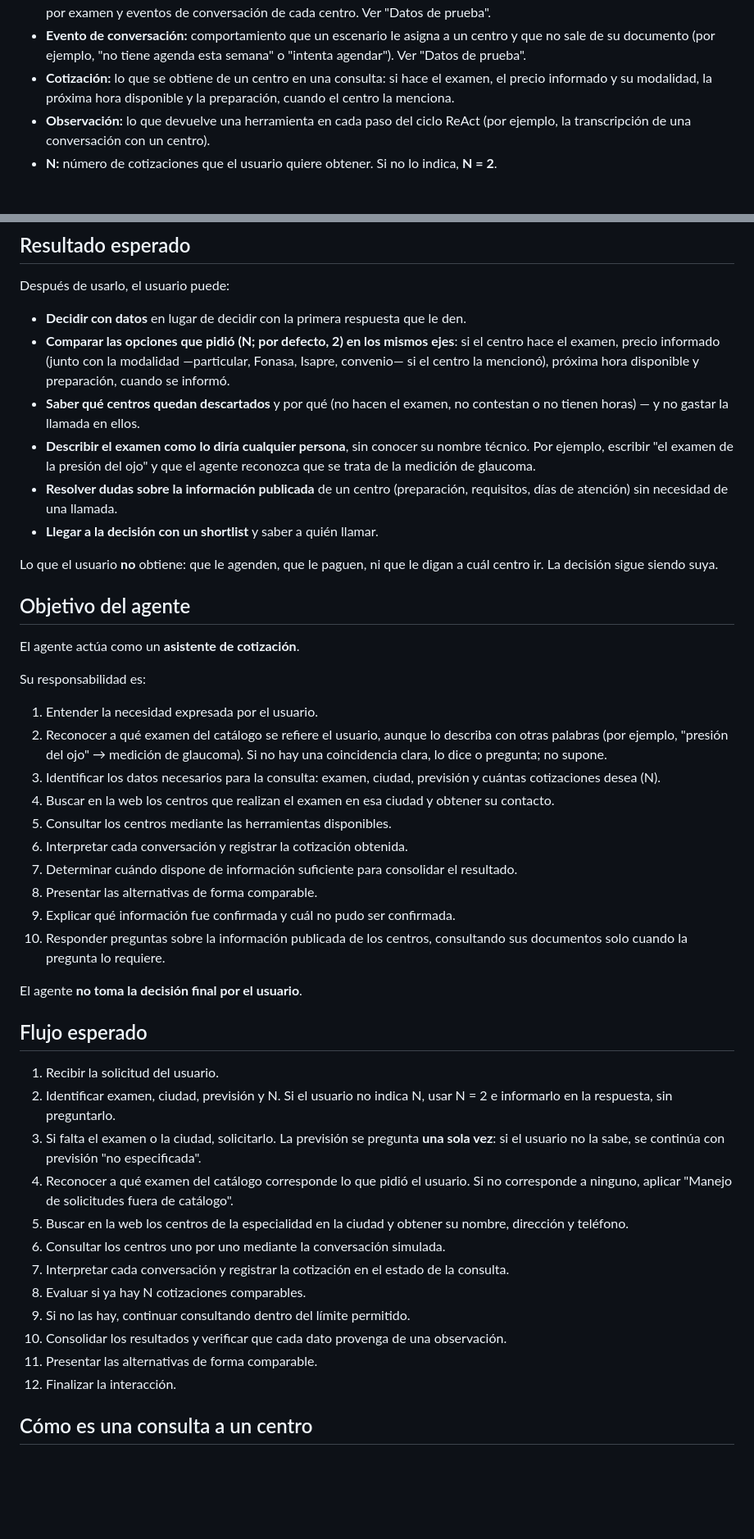
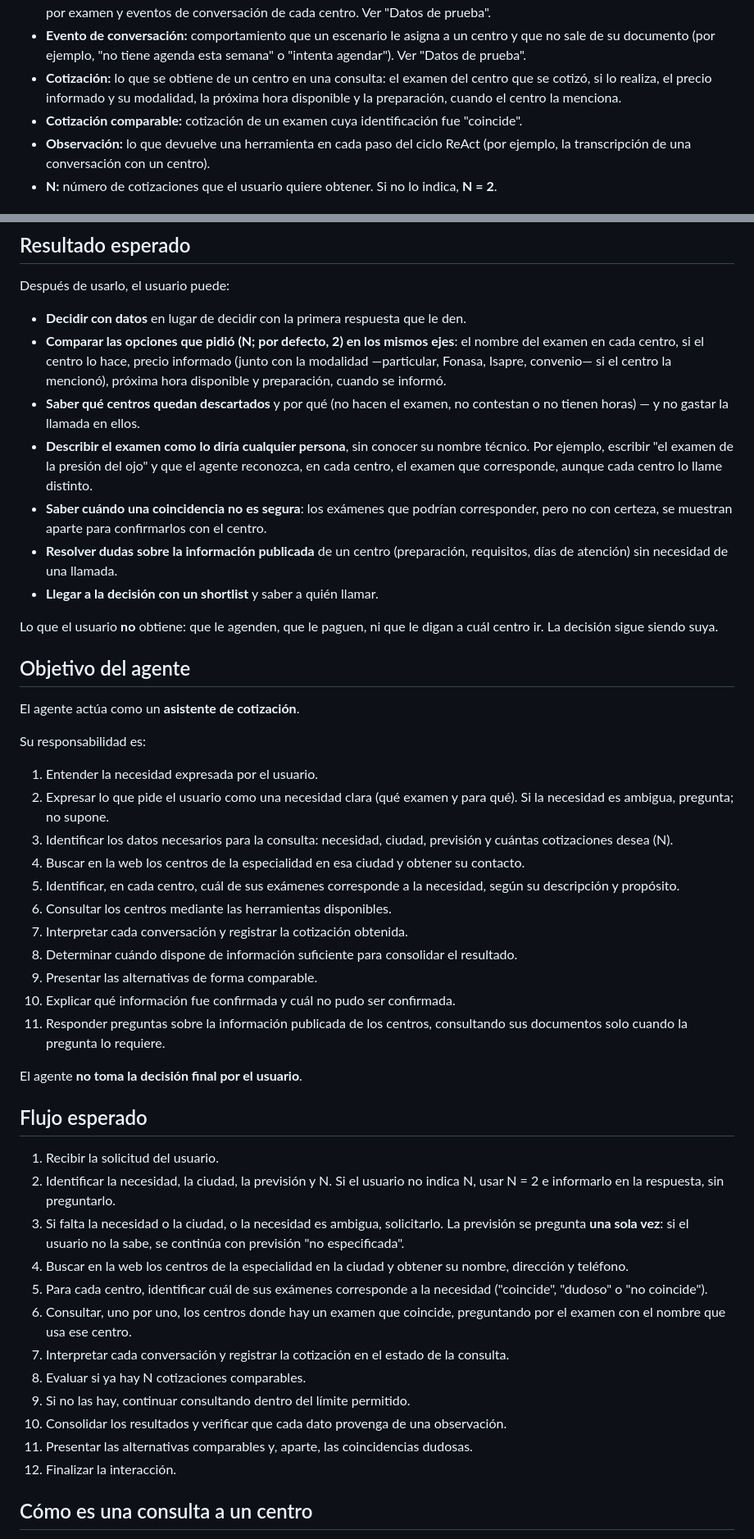
Before and after one commit to rodrigoGit-2014/agente-cotizador-examenes, a Markdown page: intent.md, 2 parts joined by grey strips. Shown at 82% size. Rendered like a GitHub page; blank space fills up the shorter version.

```diff
--- a/intent.md
+++ b/intent.md
@@ -41,9 +50,10 @@
 - **Evento de conversación:** comportamiento que un escenario le asigna a un centro y que no
   sale de su documento (por ejemplo, "no tiene agenda esta semana" o "intenta agendar").
   Ver "Datos de prueba".
-- **Cotización:** lo que se obtiene de un centro en una consulta: si hace el examen, el precio
-  informado y su modalidad, la próxima hora disponible y la preparación, cuando el centro la
-  menciona.
+- **Cotización:** lo que se obtiene de un centro en una consulta: el examen del centro que
+  se cotizó, si lo realiza, el precio informado y su modalidad, la próxima hora disponible y
+  la preparación, cuando el centro la menciona.
+- **Cotización comparable:** cotización de un examen cuya identificación fue "coincide".
 - **Observación:** lo que devuelve una herramienta en cada paso del ciclo ReAct (por ejemplo,
   la transcripción de una conversación con un centro).
 - **N:** número de cotizaciones que el usuario quiere obtener. Si no lo indica, **N = 2**.
@@ -91,15 +101,17 @@ beneficiario.
 Después de usarlo, el usuario puede:
 
 - **Decidir con datos** en lugar de decidir con la primera respuesta que le den.
-- **Comparar las opciones que pidió (N; por defecto, 2) en los mismos ejes**: si el centro
-  hace el examen, precio informado (junto con la modalidad —particular, Fonasa, Isapre,
+- **Comparar las opciones que pidió (N; por defecto, 2) en los mismos ejes**: el nombre del
+  examen en cada centro, si el centro lo hace, precio informado (junto con la modalidad —particular, Fonasa, Isapre,
   convenio— si el centro la mencionó), próxima hora disponible y preparación, cuando se
   informó.
 - **Saber qué centros quedan descartados** y por qué (no hacen el examen, no contestan o no
   tienen horas) — y no gastar la llamada en ellos.
 - **Describir el examen como lo diría cualquier persona**, sin conocer su nombre técnico.
-  Por ejemplo, escribir "el examen de la presión del ojo" y que el agente reconozca que se
-  trata de la medición de glaucoma.
+  Por ejemplo, escribir "el examen de la presión del ojo" y que el agente reconozca, en cada
+  centro, el examen que corresponde, aunque cada centro lo llame distinto.
+- **Saber cuándo una coincidencia no es segura**: los exámenes que podrían corresponder,
+  pero no con certeza, se muestran aparte para confirmarlos con el centro.
 - **Resolver dudas sobre la información publicada** de un centro (preparación, requisitos,
   días de atención) sin necesidad de una llamada.
 - **Llegar a la decisión con un shortlist** y saber a quién llamar.
@@ -114,18 +126,19 @@ El agente actúa como un **asistente de cotización**.
 Su responsabilidad es:
 
 1. Entender la necesidad expresada por el usuario.
-2. Reconocer a qué examen del catálogo se refiere el usuario, aunque lo describa con otras
-   palabras (por ejemplo, "presión del ojo" → medición de glaucoma). Si no hay una
-   coincidencia clara, lo dice o pregunta; no supone.
-3. Identificar los datos necesarios para la consulta: examen, ciudad, previsión y cuántas
-   cotizaciones desea (N).
-4. Buscar en la web los centros que realizan el examen en esa ciudad y obtener su contacto.
-5. Consultar los centros mediante las herramientas disponibles.
-6. Interpretar cada conversación y registrar la cotización obtenida.
-7. Determinar cuándo dispone de información suficiente para consolidar el resultado.
-8. Presentar las alternativas de forma comparable.
-9. Explicar qué información fue confirmada y cuál no pudo ser confirmada.
-10. Responder preguntas sobre la información publicada de los centros, consultando sus
+2. Expresar lo que pide el usuario como una necesidad clara (qué examen y para qué). Si la
+   necesidad es ambigua, pregunta; no supone.
+3. Identificar los datos necesarios para la consulta: necesidad, ciudad, previsión y
+   cuántas cotizaciones desea (N).
+4. Buscar en la web los centros de la especialidad en esa ciudad y obtener su contacto.
+5. Identificar, en cada centro, cuál de sus exámenes corresponde a la necesidad, según su
+   descripción y propósito.
+6. Consultar los centros mediante las herramientas disponibles.
+7. Interpretar cada conversación y registrar la cotización obtenida.
+8. Determinar cuándo dispone de información suficiente para consolidar el resultado.
+9. Presentar las alternativas de forma comparable.
+10. Explicar qué información fue confirmada y cuál no pudo ser confirmada.
+11. Responder preguntas sobre la información publicada de los centros, consultando sus
     documentos solo cuando la pregunta lo requiere.
 
 El agente **no toma la decisión final por el usuario**.
@@ -133,20 +146,22 @@ El agente **no toma la decisión final por el usuario**.
 ## Flujo esperado
 
 1. Recibir la solicitud del usuario.
-2. Identificar examen, ciudad, previsión y N. Si el usuario no indica N, usar N = 2 e
-   informarlo en la respuesta, sin preguntarlo.
-3. Si falta el examen o la ciudad, solicitarlo. La previsión se pregunta **una sola vez**:
-   si el usuario no la sabe, se continúa con previsión "no especificada".
-4. Reconocer a qué examen del catálogo corresponde lo que pidió el usuario. Si no
-   corresponde a ninguno, aplicar "Manejo de solicitudes fuera de catálogo".
-5. Buscar en la web los centros de la especialidad en la ciudad y obtener su nombre,
+2. Identificar la necesidad, la ciudad, la previsión y N. Si el usuario no indica N, usar
+   N = 2 e informarlo en la respuesta, sin preguntarlo.
+3. Si falta la necesidad o la ciudad, o la necesidad es ambigua, solicitarlo. La previsión
+   se pregunta **una sola vez**: si el usuario no la sabe, se continúa con previsión "no
+   especificada".
+4. Buscar en la web los centros de la especialidad en la ciudad y obtener su nombre,
    dirección y teléfono.
-6. Consultar los centros uno por uno mediante la conversación simulada.
+5. Para cada centro, identificar cuál de sus exámenes corresponde a la necesidad
+   ("coincide", "dudoso" o "no coincide").
+6. Consultar, uno por uno, los centros donde hay un examen que coincide, preguntando por
+   el examen con el nombre que usa ese centro.
 7. Interpretar cada conversación y registrar la cotización en el estado de la consulta.
 8. Evaluar si ya hay N cotizaciones comparables.
 9. Si no las hay, continuar consultando dentro del límite permitido.
 10. Consolidar los resultados y verificar que cada dato provenga de una observación.
-11. Presentar las alternativas de forma comparable.
+11. Presentar las alternativas comparables y, aparte, las coincidencias dudosas.
 12. Finalizar la interacción.
 
 ## Cómo es una consulta a un centro
```
Also changed, not shown: other parts of intent.md (+71 -45 lines), prompts/prompt-generador-centro-examenes.md (+18 -6 lines).
